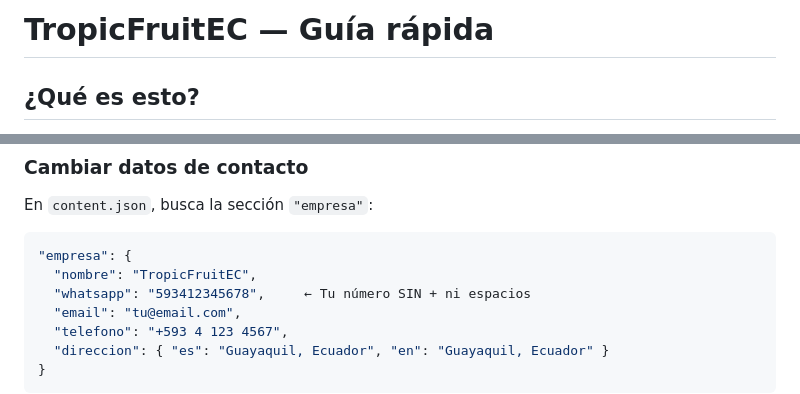
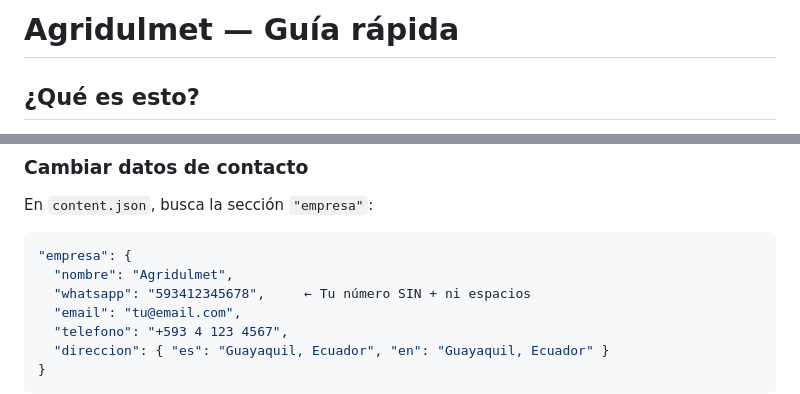
Before and after one commit to eduardoaldaz/agridulmet, a Markdown page: README.md, 2 parts joined by grey strips. GitHub-like rendering.

````diff
--- a/README.md
+++ b/README.md
@@ -1,4 +1,4 @@
-# TropicFruitEC — Guía rápida
+# Agridulmet — Guía rápida
 
 ## ¿Qué es esto?
 
@@ -61,7 +61,7 @@ En `content.json`, busca la sección `"empresa"`:
 
 ```json
 "empresa": {
-  "nombre": "TropicFruitEC",
+  "nombre": "Agridulmet",
   "whatsapp": "593412345678",     ← Tu número SIN + ni espacios
   "email": "tu@email.com",
   "telefono": "+593 4 123 4567",
````
